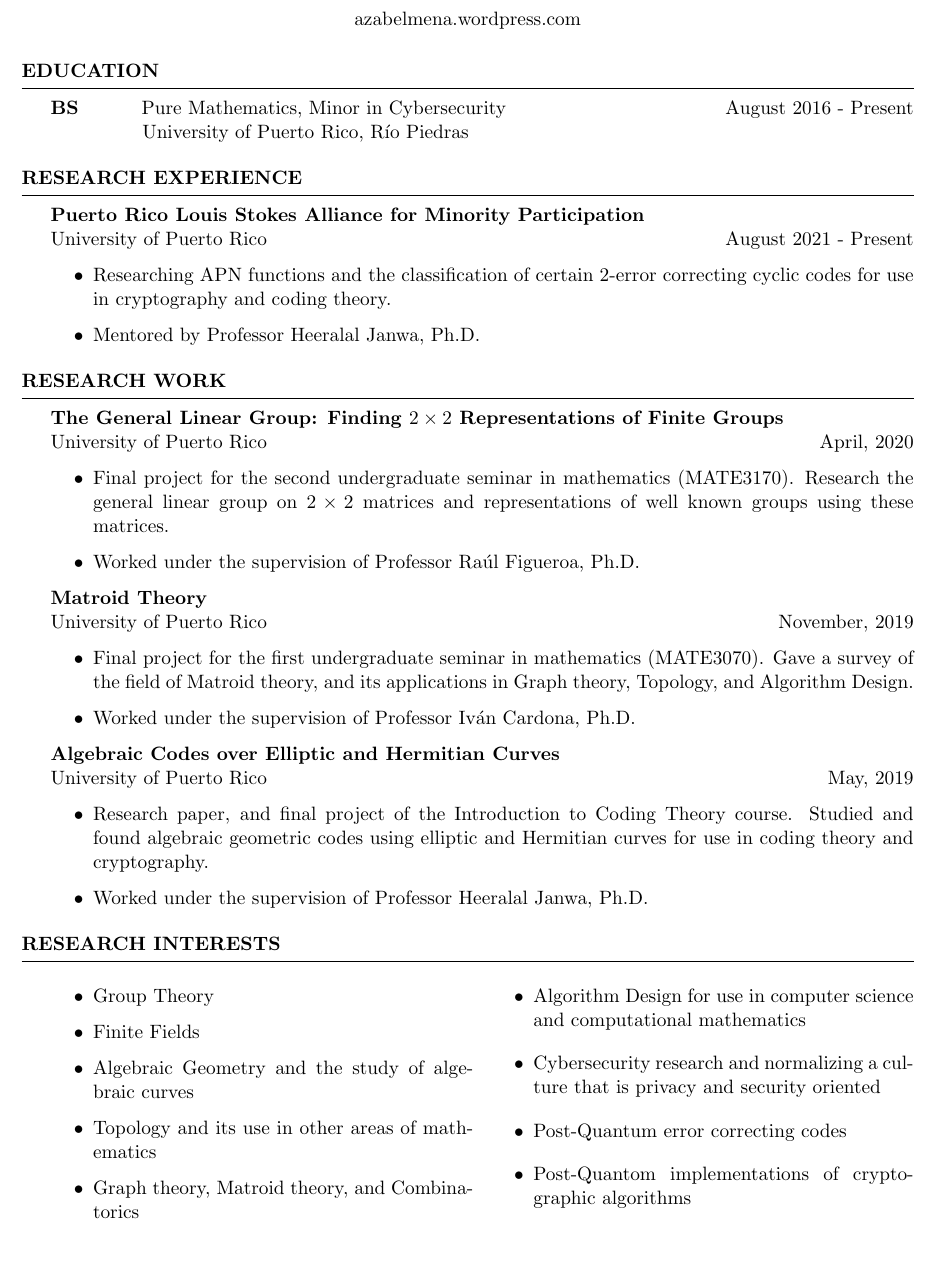
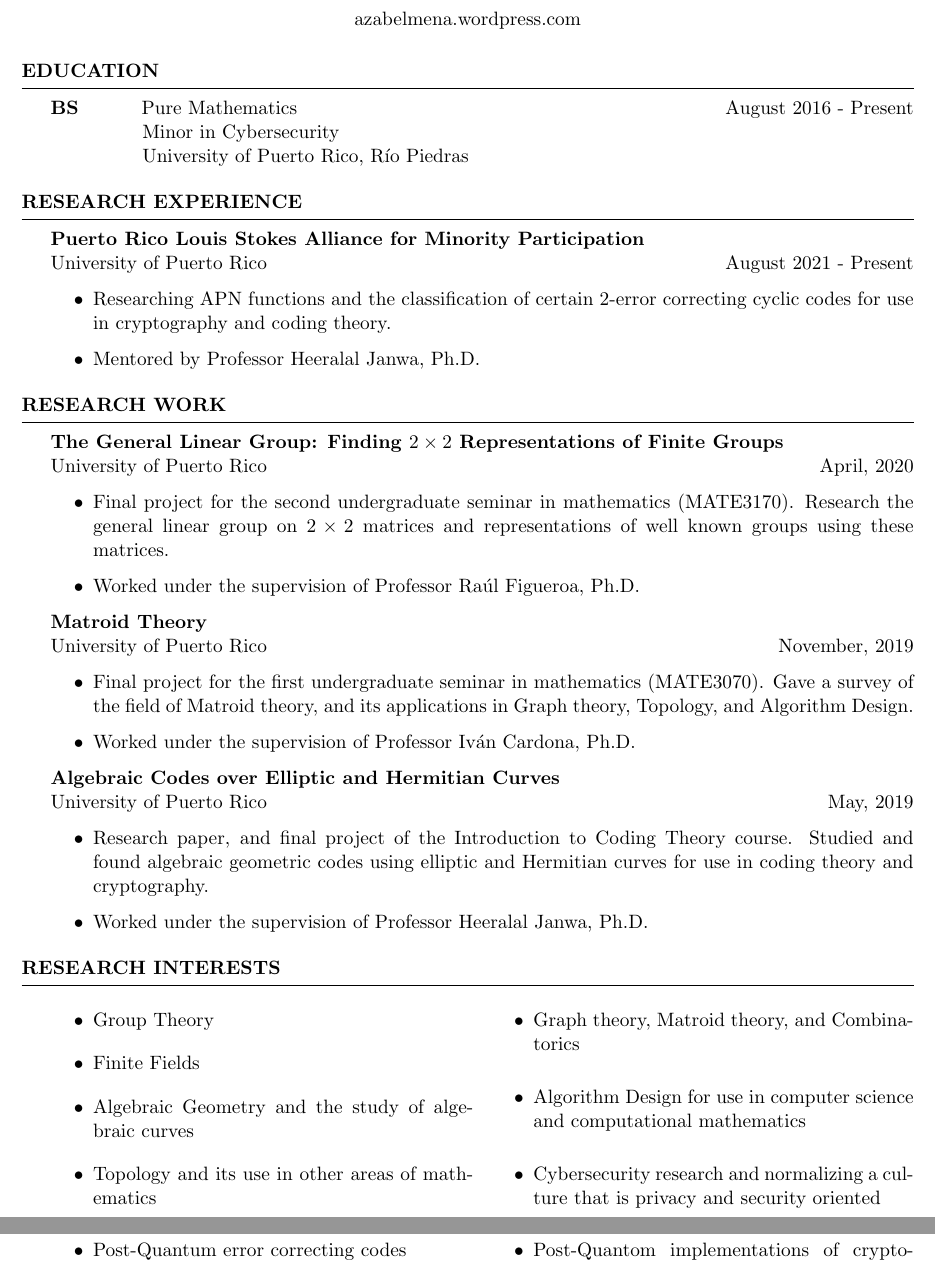
Before and after one commit to azabelmena/curriculum_vitae, a LaTeX CV (alec_zabel_mena.tex): part of page 1 of 3 before the commit and two parts of pages 1 and 2 of 3 after it, the two joined at a grey line, cut so that both start at the same text. Compiled offline with pdfLaTeX.

Commit message:
Test commit. Seperated minor from BS into a new indented line.

```diff
--- a/alec_zabel_mena.tex
+++ b/alec_zabel_mena.tex
@@ -60,12 +60,10 @@
 %----------------------------------------------------------------------------------------
 
 \begin{rSection}{Education}
-    \textbf{BS} \hspace*{10mm} Pure Mathematics, Minor in Cybersecurity
-    \hfill{August 2016 - Present} \\
+    \textbf{BS} \hspace*{10mm} Pure Mathematics \hfill{August 2016 - Present} \\
+    \hspace*{17mm} Minor in Cybersecurity \\
      \hspace*{17mm} University of Puerto Rico, R\'io Piedras
 \end{rSection}
-
-
 
 %\begin{rSection}{Career Objective}
     %To become an academic researcher and professor. Aiming to research both pure
```
Also changed, not shown: alec_zabel_mena.pdf.
